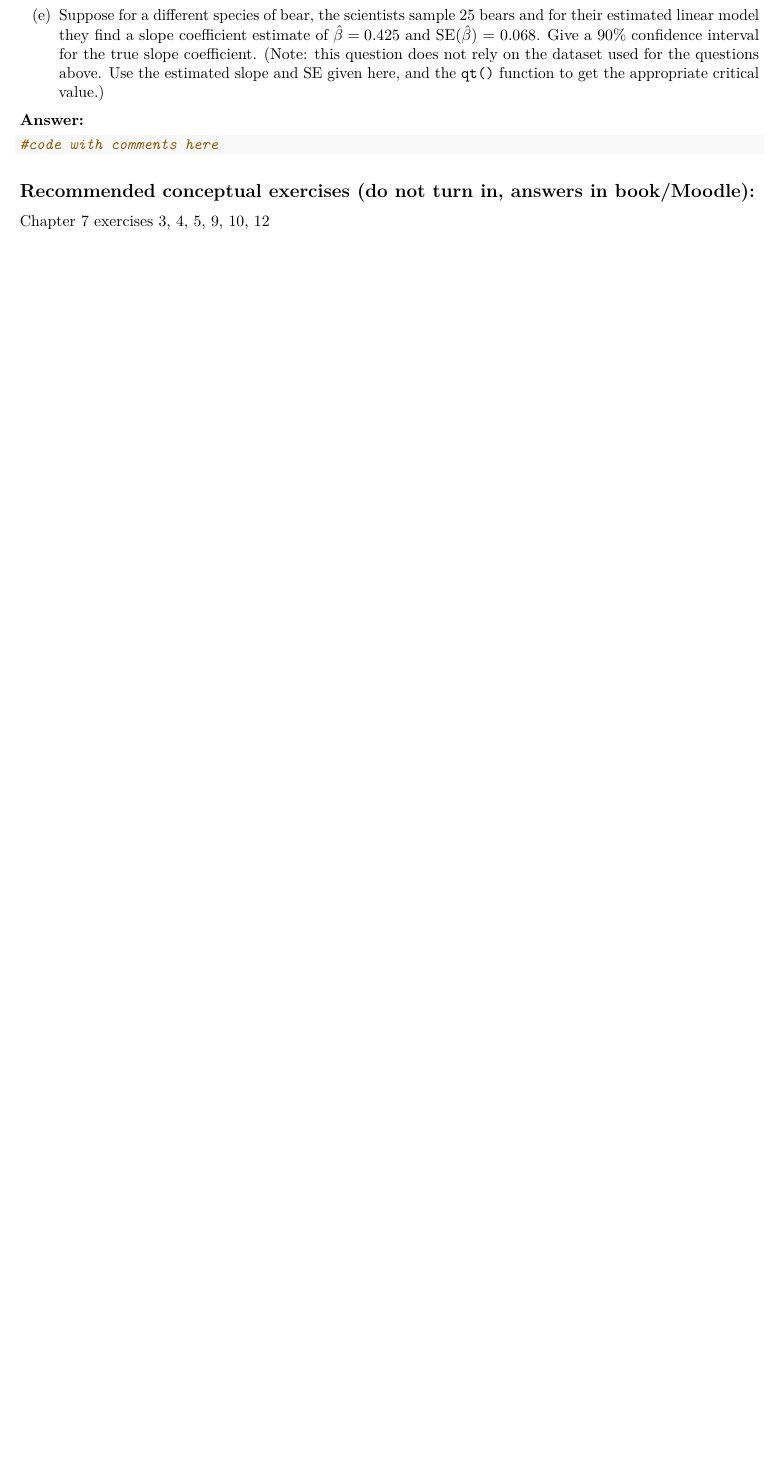
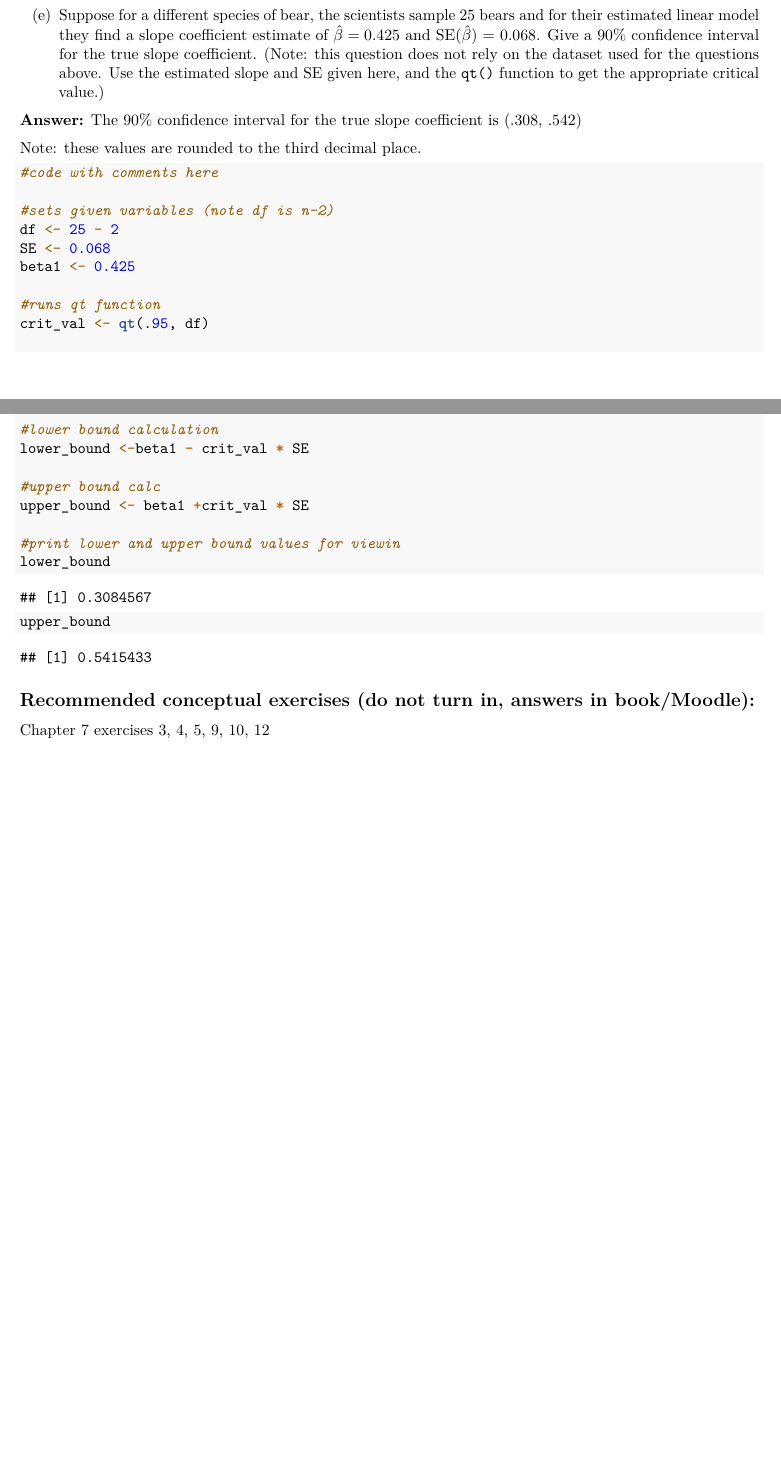
Before and after one commit to OwenForman/stat230-hw1redo, an R Markdown document (HW1.Rmd): part of page 2 of 2 before the commit and two parts of pages 2 and 3 of 3 after it, the two joined at a grey line, cut so that both start at the same text, the shorter picture padded with empty space. Rendered offline with R 4.5, knitr and Pandoc, then LaTeX, with nearby package versions; some code elsewhere in the file could not run offline.

Commit message:
finished 2e (I think, check again at class)

````diff
--- a/HW1.Rmd
+++ b/HW1.Rmd
@@ -82,12 +82,31 @@ confint(fit)
 
 (e) Suppose for a different species of bear, the scientists sample 25 bears and for their estimated linear model they find a slope coefficient estimate of $\hat{\beta} = 0.425$ and SE($\hat{\beta}$) = 0.068. Give a 90% confidence interval for the true slope coefficient. (Note: this question does not rely on the dataset used for the questions above. Use the estimated slope and SE given here, and the `qt()` function to get the appropriate critical value.)
 
-\textbf{Answer:}
+\textbf{Answer:} The 90% confidence interval for the true slope coefficient is (.308, .542)
+
+Note: these values are rounded to the third decimal place.
 
 ```{r}
 #code with comments here
 
+#sets given variables (note df is n-2)
+df <- 25 - 2
+SE <- 0.068
+beta1 <- 0.425
 
+#runs qt function
+crit_val <- qt(.95, df)
+
+
+#lower bound calculation
+lower_bound <-beta1 - crit_val * SE
+
+#upper bound calc
+upper_bound <- beta1 +crit_val * SE
+
+#print lower and upper bound values for viewin
+lower_bound
+upper_bound
 ```
 
 ## Recommended conceptual exercises (do not turn in, answers in book/Moodle):
````
